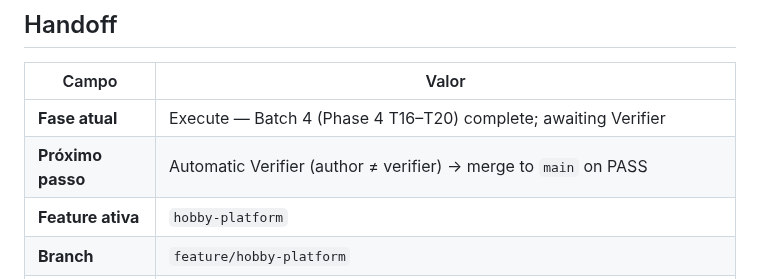
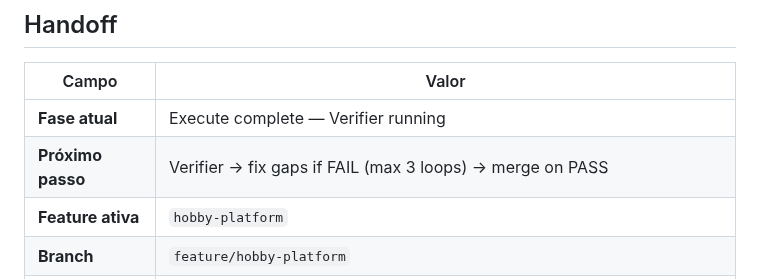
Before and after one commit to IEwerthonDev/system-design-quest, a Markdown page: .specs/STATE.md, the part around the change. Rendered like a GitHub page.

Commit message:
docs(hobby-platform): start Verifier after T1–T20
Co-authored-by: Cursor <cursoragent@cursor.com>

```diff
--- a/.specs/STATE.md
+++ b/.specs/STATE.md
@@ -22,8 +22,8 @@ Jogo educativo no browser para aprender System Design desenhando arquiteturas em
 
 | Campo | Valor |
 | ----- | ----- |
-| **Fase atual** | Execute — Batch 4 (Phase 4 T16–T20) complete; awaiting Verifier |
-| **Próximo passo** | Automatic Verifier (author ≠ verifier) → merge to `main` on PASS |
+| **Fase atual** | Execute complete — Verifier running |
+| **Próximo passo** | Verifier → fix gaps if FAIL (max 3 loops) → merge on PASS |
 | **Feature ativa** | `hobby-platform` |
 | **Branch** | `feature/hobby-platform` |
 | **Bloqueios** | Vercel env checklist for prod: see `.env.example` (KV/Blob/Edge/Cron/LLM) |
```
Also changed, not shown: 1 other file.
